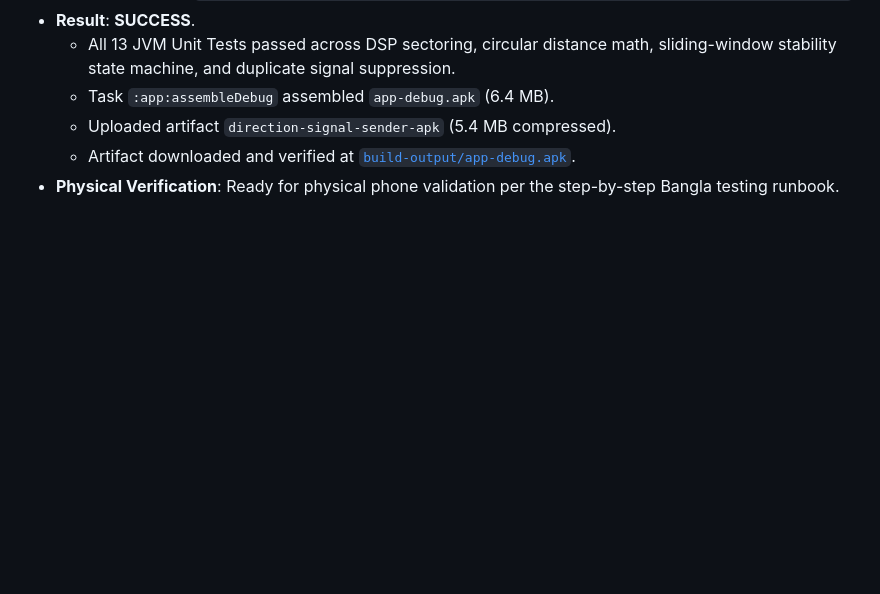
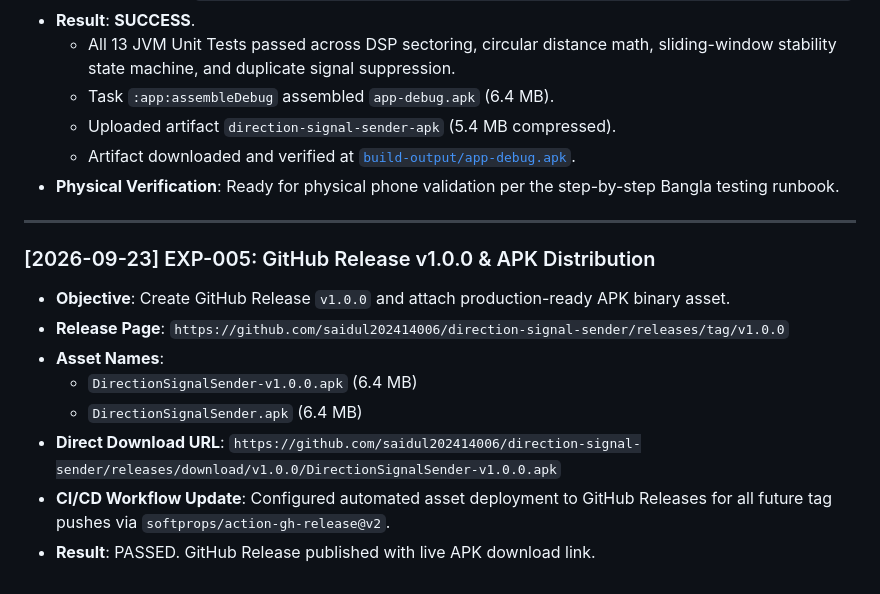
Before and after one commit to saidul202414006/direction-signal-sender, a Markdown page: docs/experiment_log.md, the part around the change. Drawn GitHub-style; blank space fills up the shorter version.

Commit message:
docs: record EXP-005 GitHub release publication in experiment log

```diff
--- a/docs/experiment_log.md
+++ b/docs/experiment_log.md
@@ -43,3 +43,15 @@ All test runs, benchmarks, algorithmic adjustments, and bug fixes must be record
   - Uploaded artifact `direction-signal-sender-apk` (5.4 MB compressed).
   - Artifact downloaded and verified at [`build-output/app-debug.apk`](file:///d:/bin/projects/MMA%205%20m/build-output/app-debug.apk).
 - **Physical Verification**: Ready for physical phone validation per the step-by-step Bangla testing runbook.
+
+---
+
+### [2026-09-23] EXP-005: GitHub Release v1.0.0 & APK Distribution
+- **Objective**: Create GitHub Release `v1.0.0` and attach production-ready APK binary asset.
+- **Release Page**: `https://github.com/saidul202414006/direction-signal-sender/releases/tag/v1.0.0`
+- **Asset Names**:
+  - `DirectionSignalSender-v1.0.0.apk` (6.4 MB)
+  - `DirectionSignalSender.apk` (6.4 MB)
+- **Direct Download URL**: `https://github.com/saidul202414006/direction-signal-sender/releases/download/v1.0.0/DirectionSignalSender-v1.0.0.apk`
+- **CI/CD Workflow Update**: Configured automated asset deployment to GitHub Releases for all future tag pushes via `softprops/action-gh-release@v2`.
+- **Result**: PASSED. GitHub Release published with live APK download link.
```
